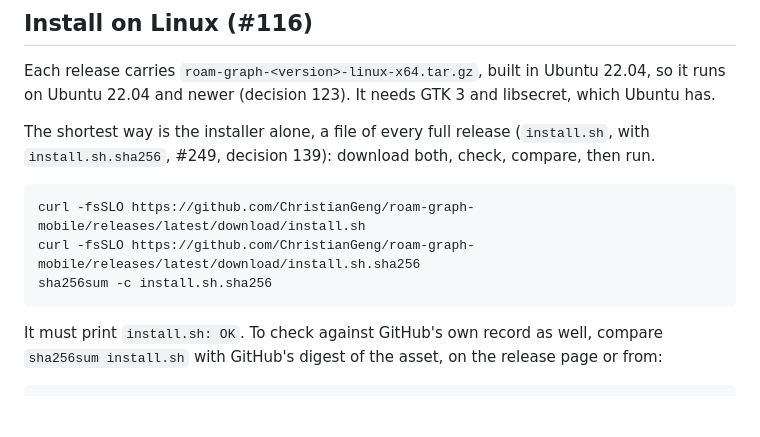
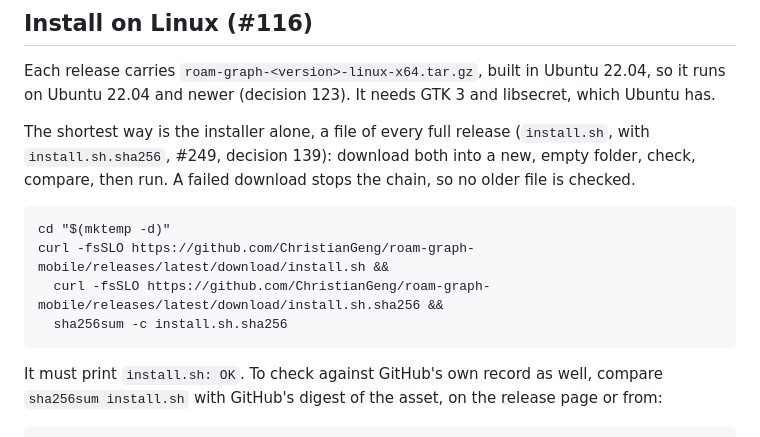
Before and after one commit to ChristianGeng/roam-graph-mobile, a Markdown page: docs/releases.md, the part around the change. Rendered like a GitHub page; blank space fills up the shorter version.

````diff
--- a/docs/releases.md
+++ b/docs/releases.md
@@ -176,12 +176,14 @@ needs GTK 3 and libsecret, which Ubuntu has.
 
 The shortest way is the installer alone, a file of every full release
 (`install.sh`, with `install.sh.sha256`, #249, decision 139): download
-both, check, compare, then run.
+both into a new, empty folder, check, compare, then run. A failed download
+stops the chain, so no older file is checked.
 
 ```
-curl -fsSLO https://github.com/ChristianGeng/roam-graph-mobile/releases/latest/download/install.sh
-curl -fsSLO https://github.com/ChristianGeng/roam-graph-mobile/releases/latest/download/install.sh.sha256
-sha256sum -c install.sh.sha256
+cd "$(mktemp -d)"
+curl -fsSLO https://github.com/ChristianGeng/roam-graph-mobile/releases/latest/download/install.sh &&
+  curl -fsSLO https://github.com/ChristianGeng/roam-graph-mobile/releases/latest/download/install.sh.sha256 &&
+  sha256sum -c install.sh.sha256
 ```
 
 It must print `install.sh: OK`. To check against GitHub's own record as
````
Also changed, not shown: README.md (+8 -5 lines).
